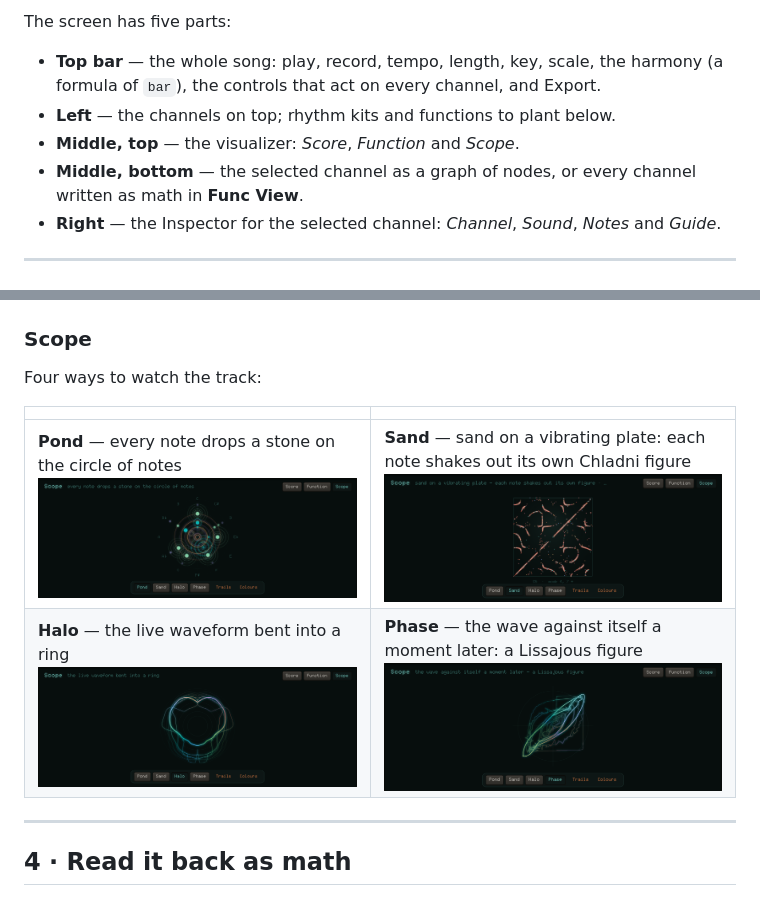
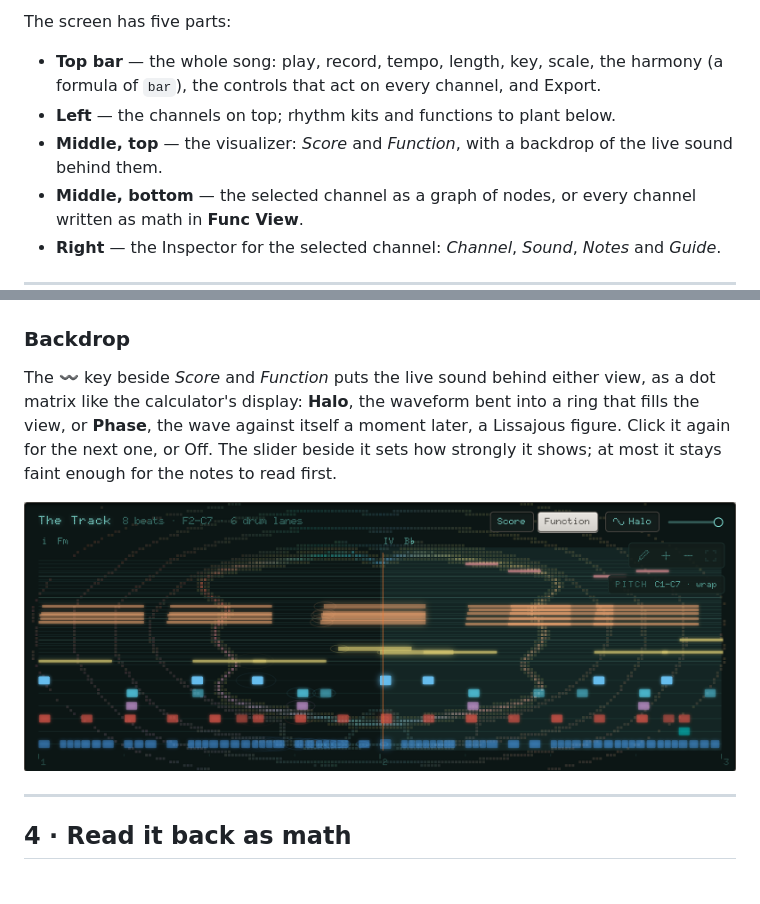
Before and after one commit to danikavu/soundfunc, a Markdown page: WALKTHROUGH.md, 2 parts joined by grey strips. Drawn GitHub-style; pictures changed too: docs/walkthrough/scope-halo.png (deleted), docs/walkthrough/scope-phase.png (deleted), docs/walkthrough/scope-pond.png (deleted).

Commit message:
fix(visuals): scope full visual rehaul

```diff
--- a/WALKTHROUGH.md
+++ b/WALKTHROUGH.md
@@ -8,7 +8,7 @@ The screen has five parts:
 
 - **Top bar** — the whole song: play, record, tempo, length, key, scale, the harmony (a formula of `bar`), the controls that act on every channel, and Export.
 - **Left** — the channels on top; rhythm kits and functions to plant below.
-- **Middle, top** — the visualizer: *Score*, *Function* and *Scope*.
+- **Middle, top** — the visualizer: *Score* and *Function*, with a backdrop of the live sound behind them.
 - **Middle, bottom** — the selected channel as a graph of nodes, or every channel written as math in **Func View**.
 - **Right** — the Inspector for the selected channel: *Channel*, *Sound*, *Notes* and *Guide*.
 
@@ -95,14 +95,11 @@ Switch on the ✎ pen and the score is drawn in as the track plays. Each note gr
 
 ![The Function view](docs/walkthrough/function-view.png)
 
-### Scope
+### Backdrop
 
-Four ways to watch the track:
+The 〰 key beside *Score* and *Function* puts the live sound behind either view, as a dot matrix like the calculator's display: **Halo**, the waveform bent into a ring that fills the view, or **Phase**, the wave against itself a moment later, a Lissajous figure. Click it again for the next one, or Off. The slider beside it sets how strongly it shows; at most it stays faint enough for the notes to read first.
 
-| | |
-|---|---|
-| **Pond** — every note drops a stone on the circle of notes ![Pond](docs/walkthrough/scope-pond.png) | **Sand** — sand on a vibrating plate: each note shakes out its own Chladni figure ![Sand](docs/walkthrough/scope-sand.png) |
-| **Halo** — the live waveform bent into a ring ![Halo](docs/walkthrough/scope-halo.png) | **Phase** — the wave against itself a moment later: a Lissajous figure ![Phase](docs/walkthrough/scope-phase.png) |
+![The Score with the Halo backdrop](docs/walkthrough/score-backdrop.png)
 
 ---
 
```
Also changed, not shown: README.md (+3 -1 lines), USAGE.md (+1 -1 lines), 7 other files.
